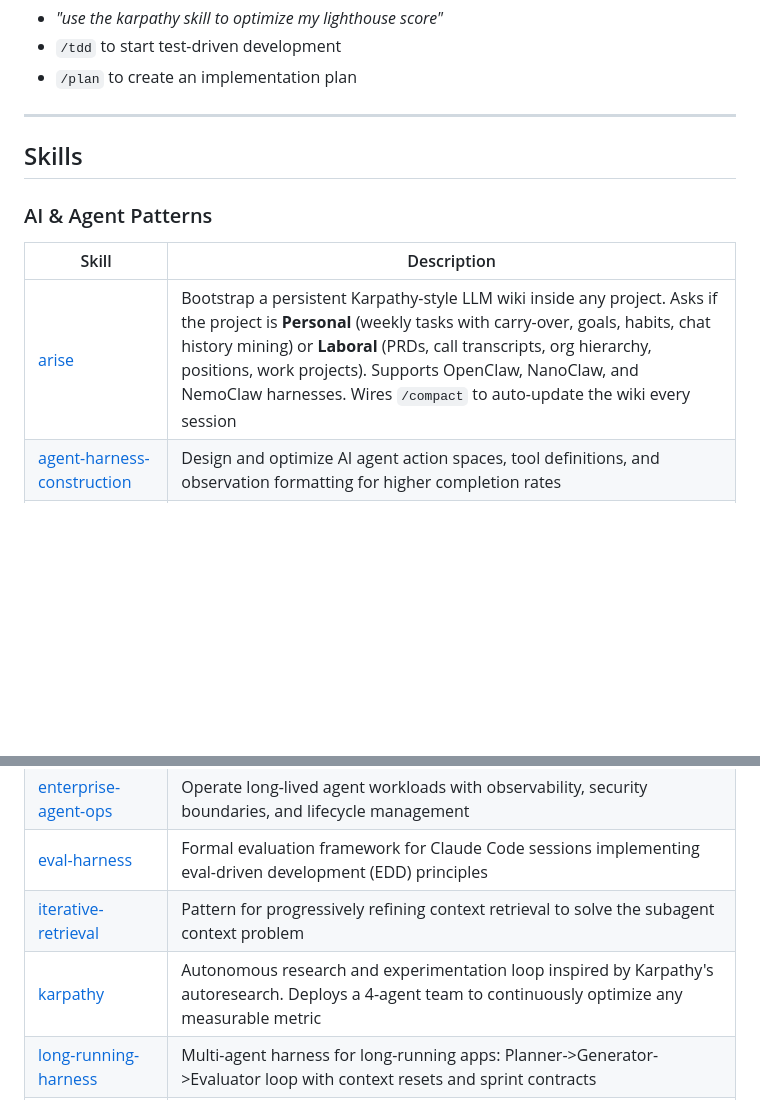
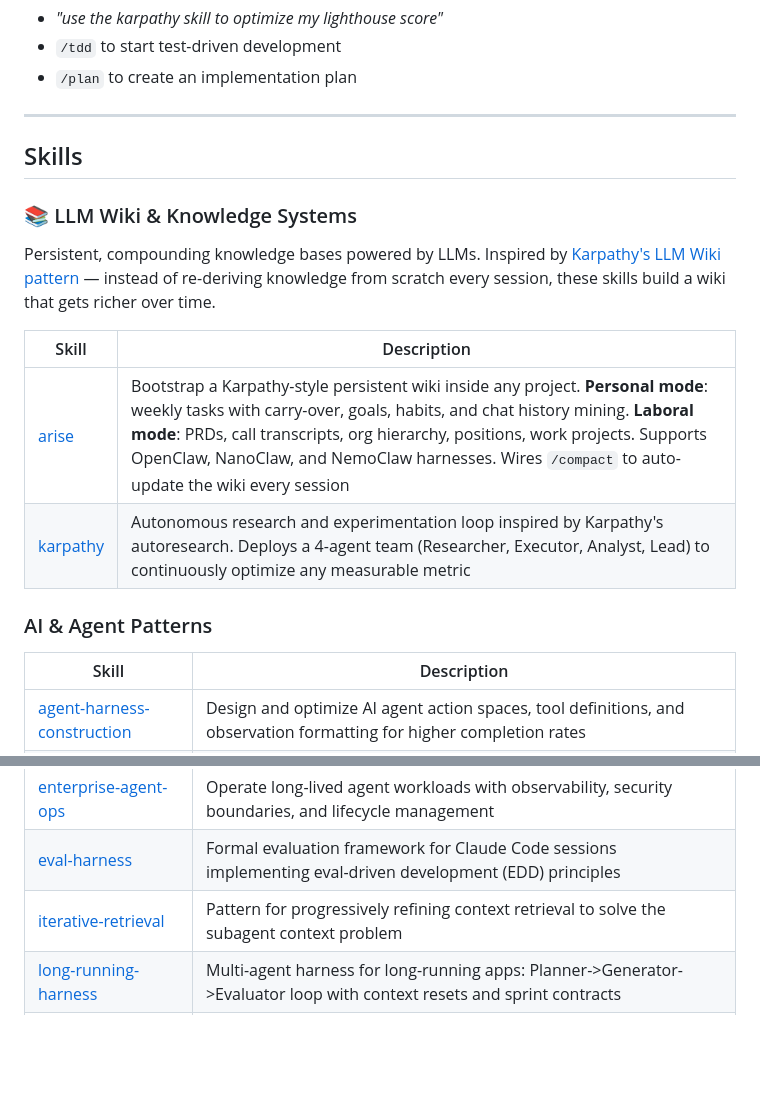
Before and after one commit to Oruga420/claude-code-skills, a Markdown page: README.md, 2 parts joined by grey strips. Drawn GitHub-style; blank space fills up the shorter version.

Commit message:
docs: add LLM Wiki & Knowledge Systems section, move arise + karpathy, update counts

```diff
--- a/README.md
+++ b/README.md
@@ -33,11 +33,19 @@ Once installed, Claude Code auto-detects skills when relevant. You can also invo
 
 ## Skills
 
+### 📚 LLM Wiki & Knowledge Systems
+
+Persistent, compounding knowledge bases powered by LLMs. Inspired by [Karpathy's LLM Wiki pattern](https://gist.github.com/karpathy/442a6bf555914893e9891c11519de94f) — instead of re-deriving knowledge from scratch every session, these skills build a wiki that gets richer over time.
+
+| Skill | Description |
+|-------|-------------|
+| [arise](./arise/) | Bootstrap a Karpathy-style persistent wiki inside any project. **Personal mode**: weekly tasks with carry-over, goals, habits, and chat history mining. **Laboral mode**: PRDs, call transcripts, org hierarchy, positions, work projects. Supports OpenClaw, NanoClaw, and NemoClaw harnesses. Wires `/compact` to auto-update the wiki every session |
+| [karpathy](./karpathy/) | Autonomous research and experimentation loop inspired by Karpathy's autoresearch. Deploys a 4-agent team (Researcher, Executor, Analyst, Lead) to continuously optimize any measurable metric |
+
 ### AI & Agent Patterns
 
 | Skill | Description |
 |-------|-------------|
-| [arise](./arise/) | Bootstrap a persistent Karpathy-style LLM wiki inside any project. Asks if the project is **Personal** (weekly tasks with carry-over, goals, habits, chat history mining) or **Laboral** (PRDs, call transcripts, org hierarchy, positions, work projects). Supports OpenClaw, NanoClaw, and NemoClaw harnesses. Wires `/compact` to auto-update the wiki every session |
 | [agent-harness-construction](./agent-harness-construction/) | Design and optimize AI agent action spaces, tool definitions, and observation formatting for higher completion rates |
 | [agentic-engineering](./agentic-engineering/) | Operate as an agentic engineer using eval-first execution, decomposition, and cost-aware model routing |
 | [ai-first-engineering](./ai-first-engineering/) | Engineering operating model for teams where AI agents generate a large share of implementation output |
@@ -49,7 +57,6 @@ Once installed, Claude Code auto-detects skills when relevant. You can also invo
 | [enterprise-agent-ops](./enterprise-agent-ops/) | Operate long-lived agent workloads with observability, security boundaries, and lifecycle management |
 | [eval-harness](./eval-harness/) | Formal evaluation framework for Claude Code sessions implementing eval-driven development (EDD) principles |
 | [iterative-retrieval](./iterative-retrieval/) | Pattern for progressively refining context retrieval to solve the subagent context problem |
-| [karpathy](./karpathy/) | Autonomous research and experimentation loop inspired by Karpathy's autoresearch. Deploys a 4-agent team to continuously optimize any measurable metric |
 | [long-running-harness](./long-running-harness/) | Multi-agent harness for long-running apps: Planner->Generator->Evaluator loop with context resets and sprint contracts |
 | [nanoclaw-repl](./nanoclaw-repl/) | Operate and extend NanoClaw v2, ECC's zero-dependency session-aware REPL built on `claude -p` |
 | [ralphinho-rfc-pipeline](./ralphinho-rfc-pipeline/) | RFC-driven multi-agent DAG execution pattern with quality gates, merge queues, and work unit orchestration |
```
